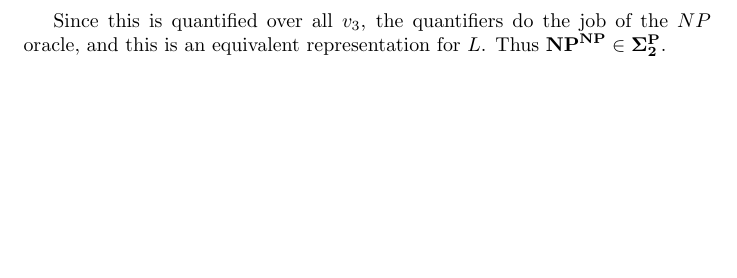
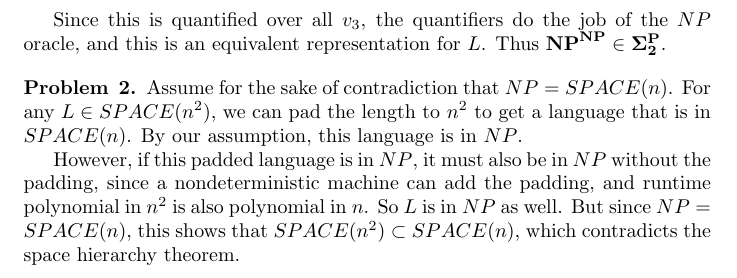
Before and after one commit to lacker/MIT-18-405j, a LaTeX document (set1.tex): part of the page before the commit and part of page 2 of 2 after it, cut so that both start at the same text, the shorter picture padded with empty space. Compiled offline with pdfLaTeX.

Commit message:
problem 2

```diff
--- a/set1.tex
+++ b/set1.tex
@@ -75,5 +75,20 @@
 
 \end{problem}
 
+\begin{problem}{2}
+
+  Assume for the sake of contradiction that $NP = SPACE(n)$. For any
+  $L \in SPACE(n^2)$, we can pad the length to $n^2$ to get a
+  language that is in $SPACE(n)$. By our assumption, this language is
+  in $NP$.
+
+  However, if this padded language is in $NP$, it must also be in $NP$
+  without the padding, since a nondeterministic machine can add the
+  padding, and runtime polynomial in $n^2$ is also polynomial in
+  $n$. So $L$ is in $NP$ as well. But since $NP = SPACE(n)$, this
+  shows that $SPACE(n^2) \subset SPACE(n)$, which contradicts the
+  space hierarchy theorem.
+
+\end{problem}
 
 \end{document}
```
Also changed, not shown: set1.pdf.
